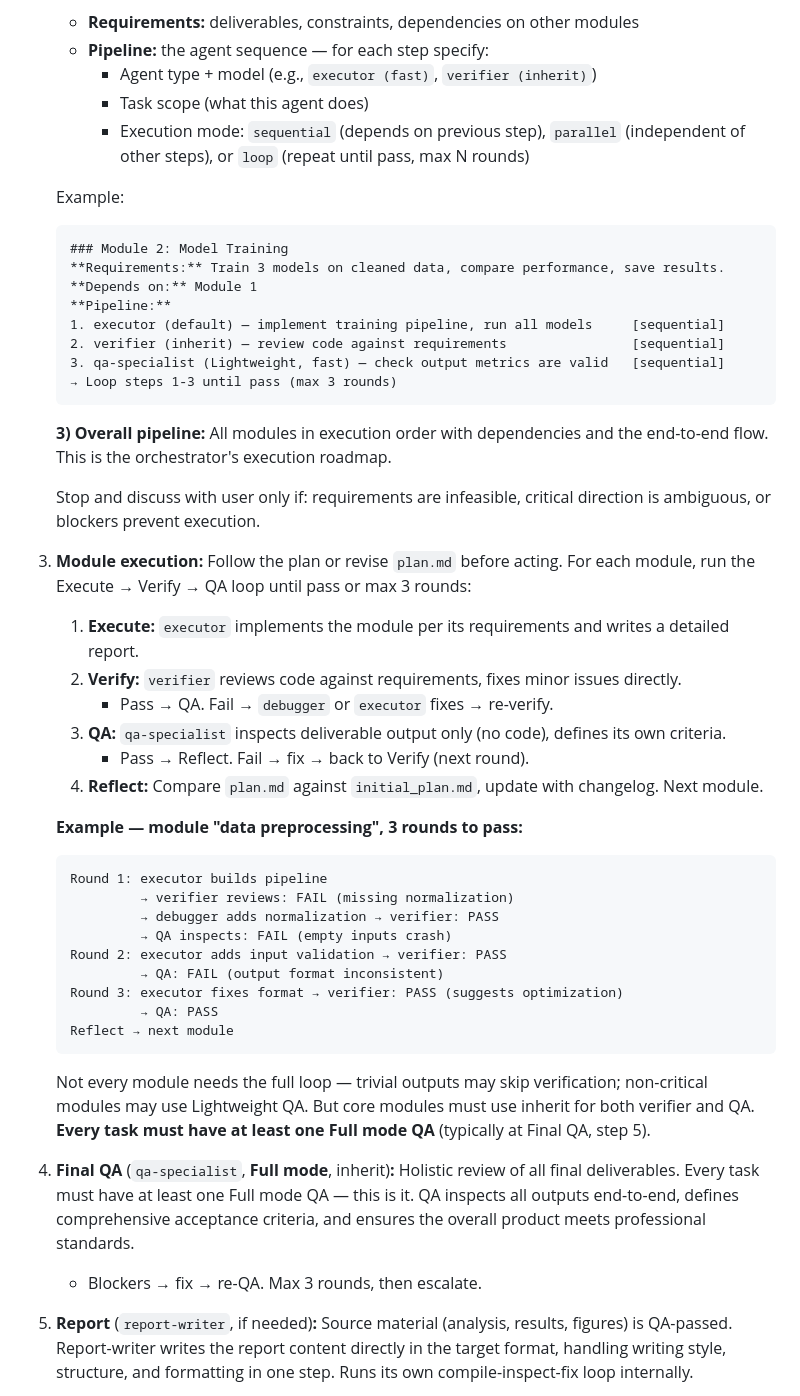
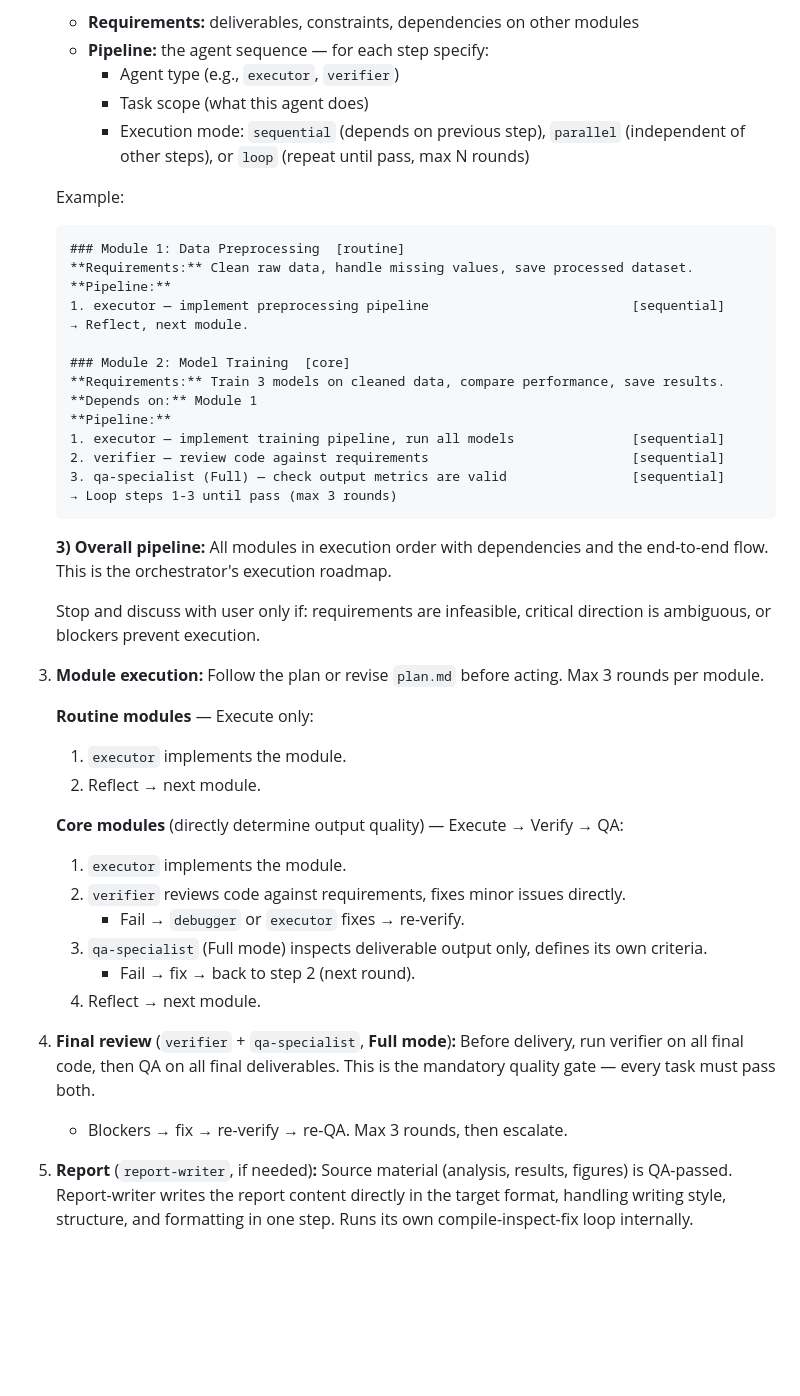
Before and after one commit to yuanyunchen/cursor-multiagent-system, a Markdown page: core/agent.md, the part around one of its changes. GitHub-like rendering; blank space fills up the shorter version.

Commit message:
v2.1: Tiered quality pipeline and model selection removal
- Separate routine (executor only) and core (executor+verifier+QA) module paths
- Final review now requires both verifier and QA before delivery
- Remove model selection block (all subagents default to inherit)
- Update plan example with routine/core module contrast

Made-with: Cursor

````diff
--- a/core/agent.md
+++ b/core/agent.md
@@ -71,19 +48,25 @@ Role defaults (standard mode):
    **2) Modules:** Each module defines **what** to deliver (requirements), not **how** (leave implementation to executors).
    - **Requirements:** deliverables, constraints, dependencies on other modules
    - **Pipeline:** the agent sequence — for each step specify:
-     - Agent type + model (e.g., `executor (fast)`, `verifier (inherit)`)
+     - Agent type (e.g., `executor`, `verifier`)
      - Task scope (what this agent does)
      - Execution mode: `sequential` (depends on previous step), `parallel` (independent of other steps), or `loop` (repeat until pass, max N rounds)
 
    Example:
    ```
-   ### Module 2: Model Training
+   ### Module 1: Data Preprocessing  [routine]
+   **Requirements:** Clean raw data, handle missing values, save processed dataset.
+   **Pipeline:**
+   1. executor — implement preprocessing pipeline                          [sequential]
+   → Reflect, next module.
+
+   ### Module 2: Model Training  [core]
    **Requirements:** Train 3 models on cleaned data, compare performance, save results.
    **Depends on:** Module 1
    **Pipeline:**
-   1. executor (default) — implement training pipeline, run all models     [sequential]
-   2. verifier (inherit) — review code against requirements                [sequential]
-   3. qa-specialist (Lightweight, fast) — check output metrics are valid   [sequential]
+   1. executor — implement training pipeline, run all models               [sequential]
+   2. verifier — review code against requirements                          [sequential]
+   3. qa-specialist (Full) — check output metrics are valid                [sequential]
    → Loop steps 1-3 until pass (max 3 rounds)
    ```
 
@@ -91,31 +74,22 @@ Role defaults (standard mode):
 
    Stop and discuss with user only if: requirements are infeasible, critical direction is ambiguous, or blockers prevent execution.
 
-3. **Module execution:** Follow the plan or revise `plan.md` before acting. For each module, run the Execute → Verify → QA loop until pass or max 3 rounds:
+3. **Module execution:** Follow the plan or revise `plan.md` before acting. Max 3 rounds per module.
 
-   1. **Execute:** `executor` implements the module per its requirements and writes a detailed report.
-   2. **Verify:** `verifier` reviews code against requirements, fixes minor issues directly.
-      - Pass → QA. Fail → `debugger` or `executor` fixes → re-verify.
-   3. **QA:** `qa-specialist` inspects deliverable output only (no code), defines its own criteria.
-      - Pass → Reflect. Fail → fix → back to Verify (next round).
-   4. **Reflect:** Compare `plan.md` against `initial_plan.md`, update with changelog. Next module.
+   **Routine modules** — Execute only:
+   1. `executor` implements the module.
+   2. Reflect → next module.
 
-   **Example — module "data preprocessing", 3 rounds to pass:**
-   ```
-   Round 1: executor builds pipeline
-            → verifier reviews: FAIL (missing normalization)
-            → debugger adds normalization → verifier: PASS
-            → QA inspects: FAIL (empty inputs crash)
-   Round 2: executor adds input validation → verifier: PASS
-            → QA: FAIL (output format inconsistent)
-   Round 3: executor fixes format → verifier: PASS (suggests optimization)
-            → QA: PASS
-   Reflect → next module
-   ```
-   Not every module needs the full loop — trivial outputs may skip verification; non-critical modules may use Lightweight QA. But core modules must use inherit for both verifier and QA. **Every task must have at least one Full mode QA** (typically at Final QA, step 5).
+   **Core modules** (directly determine output quality) — Execute → Verify → QA:
+   1. `executor` implements the module.
+   2. `verifier` reviews code against requirements, fixes minor issues directly.
+      - Fail → `debugger` or `executor` fixes → re-verify.
+   3. `qa-specialist` (Full mode) inspects deliverable output only, defines its own criteria.
+      - Fail → fix → back to step 2 (next round).
+   4. Reflect → next module.
 
-4. **Final QA** (`qa-specialist`, **Full mode**, inherit)**:** Holistic review of all final deliverables. Every task must have at least one Full mode QA — this is it. QA inspects all outputs end-to-end, defines comprehensive acceptance criteria, and ensures the overall product meets professional standards.
-   - Blockers → fix → re-QA. Max 3 rounds, then escalate.
+4. **Final review** (`verifier` + `qa-specialist`, **Full mode**)**:** Before delivery, run verifier on all final code, then QA on all final deliverables. This is the mandatory quality gate — every task must pass both.
+   - Blockers → fix → re-verify → re-QA. Max 3 rounds, then escalate.
 
 5. **Report** (`report-writer`, if needed)**:** Source material (analysis, results, figures) is QA-passed. Report-writer writes the report content directly in the target format, handling writing style, structure, and formatting in one step. Runs its own compile-inspect-fix loop internally.
 
````
Also changed, not shown: other parts of core/agent.md (+0 -23 lines), core/subagents/qa-specialist.md (+1 -1 lines), history.md (+50 -0 lines).
